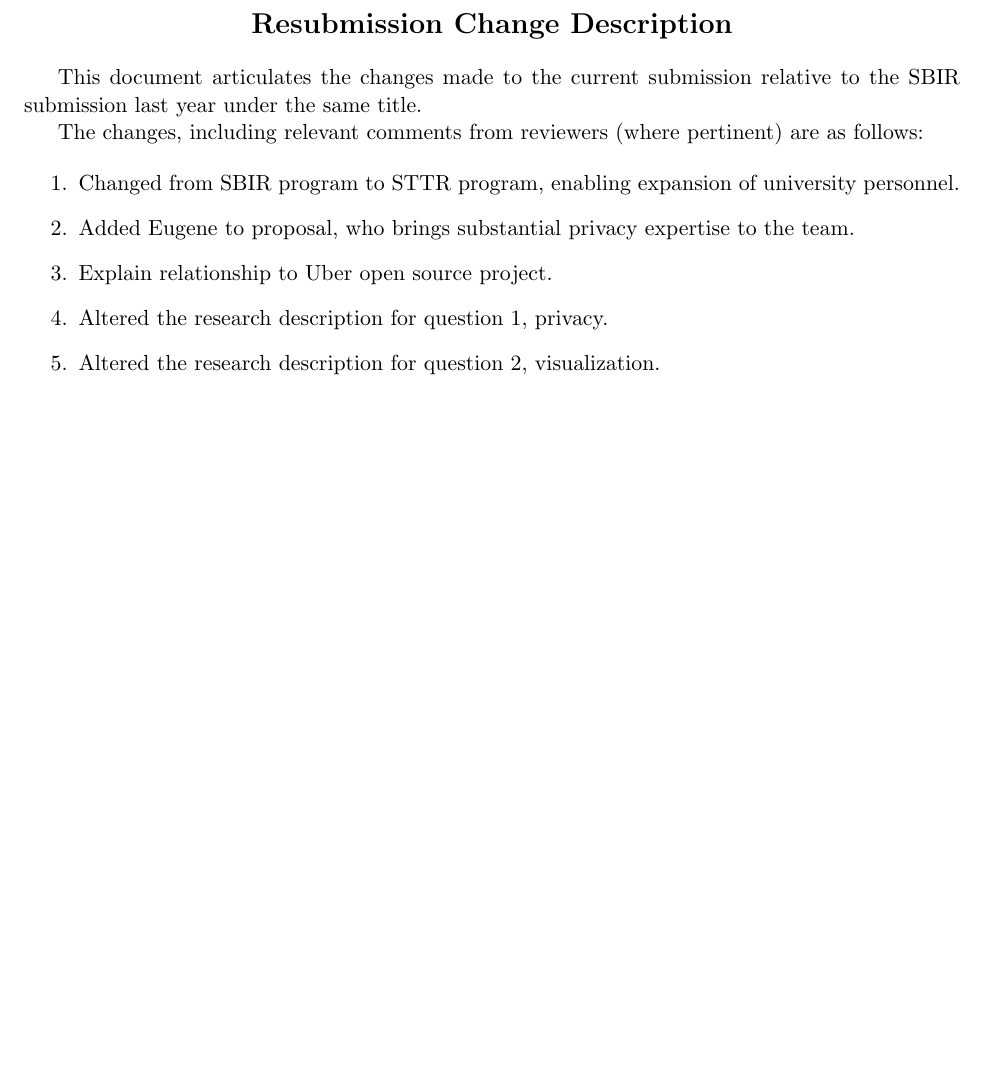
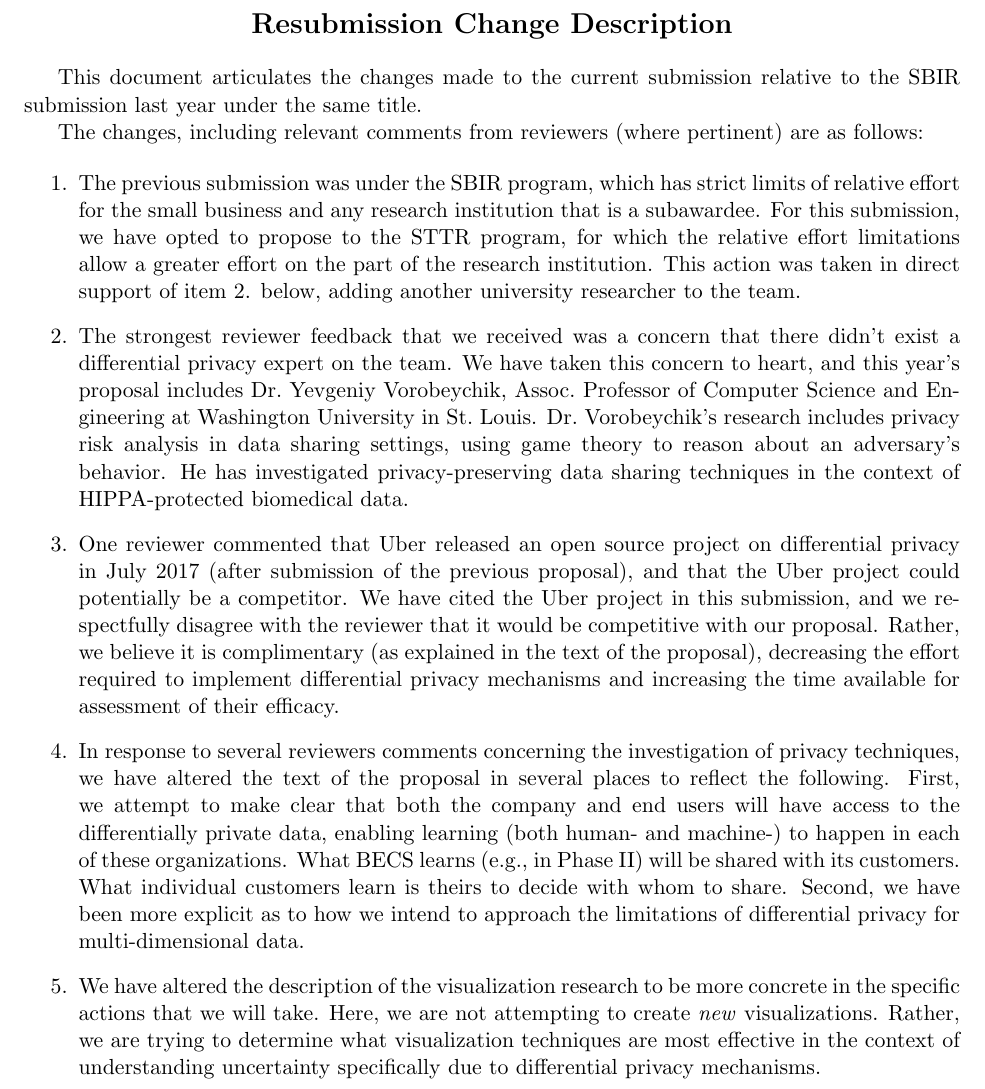
Before and after one commit to rogerchamberlain/nsf18-sttr, a LaTeX document (resubmit.tex): part of the page, cut so that both start at the same text, the shorter picture padded with empty space. Compiled offline with pdfLaTeX.

Commit message:
changes to support resubmission discussion

```diff
--- a/resubmit.tex
+++ b/resubmit.tex
@@ -24,17 +24,51 @@ are as follows:
 
 \begin{enumerate}
 
-\item Changed from SBIR program to STTR program, enabling expansion of
-university personnel.
+\item The previous submission was under the SBIR program, which has strict
+limits of relative effort for the small business and any research institution
+that is a subawardee.  For this submission, we have opted to propose to the
+STTR program, for which the relative effort limitations allow a greater effort
+on the part of the research institution.  This action was
+taken in direct support of item 2. below, adding another university
+researcher to the team.
 
-\item Added Eugene to proposal, who brings substantial privacy expertise
-to the team.
+\item The strongest reviewer feedback that we received was a concern that
+there didn't exist a differential privacy expert on the team.  We have taken
+this concern to heart, and this year's proposal includes Dr.~Yevgeniy
+Vorobeychik, Assoc.~Professor of Computer Science and Engineering at
+Washington University in St.~Louis.  Dr.~Vorobeychik's research includes
+privacy risk analysis in data sharing settings, using game theory to
+reason about an adversary's behavior.
+He has investigated privacy-preserving data sharing techniques
+in the context of HIPPA-protected biomedical data.
 
-\item Explain relationship to Uber open source project.
+\item One reviewer commented that Uber released an open source project
+on differential privacy in July 2017 (after submission of the previous
+proposal), and that the Uber project could potentially be a competitor.
+We have cited the Uber project in this submission, and we respectfully
+disagree with the reviewer that it would be competitive with our proposal.
+Rather, we believe it is complimentary (as explained in the text of the
+proposal), decreasing the effort required to implement differential
+privacy mechanisms and increasing the time available for assessment of
+their efficacy.
 
-\item Altered the research description for question 1, privacy.
+\item In response to several reviewers comments concerning the investigation
+of privacy techniques, we have altered the text of the proposal in several
+places to reflect the following. First, we attempt to make clear that
+both the company and end users will have access to the differentially
+private data, enabling learning (both human- and machine-) to happen
+in each of these organizations. What BECS learns (e.g., in Phase~II)
+will be shared with its customers. What individual customers learn is
+theirs to decide with whom to share.  Second, we have been more explicit
+as to how we intend to approach the limitations of differential privacy
+for multi-dimensional data.
 
-\item Altered the research description for question 2, visualization.
+\item We have altered the description of the visualization research to
+be more concrete in the specific actions that we will take.  Here, we are
+not attempting to create \emph{new} visualizations.  Rather, we are trying
+to determine what visualization techniques are most effective in the
+context of understanding uncertainty specifically due to differential
+privacy mechanisms.
 
 \end{enumerate}
 
```
Also changed, not shown: broader.tex (+3 -3 lines), conclude.tex (+4 -2 lines), research.tex (+18 -7 lines).
